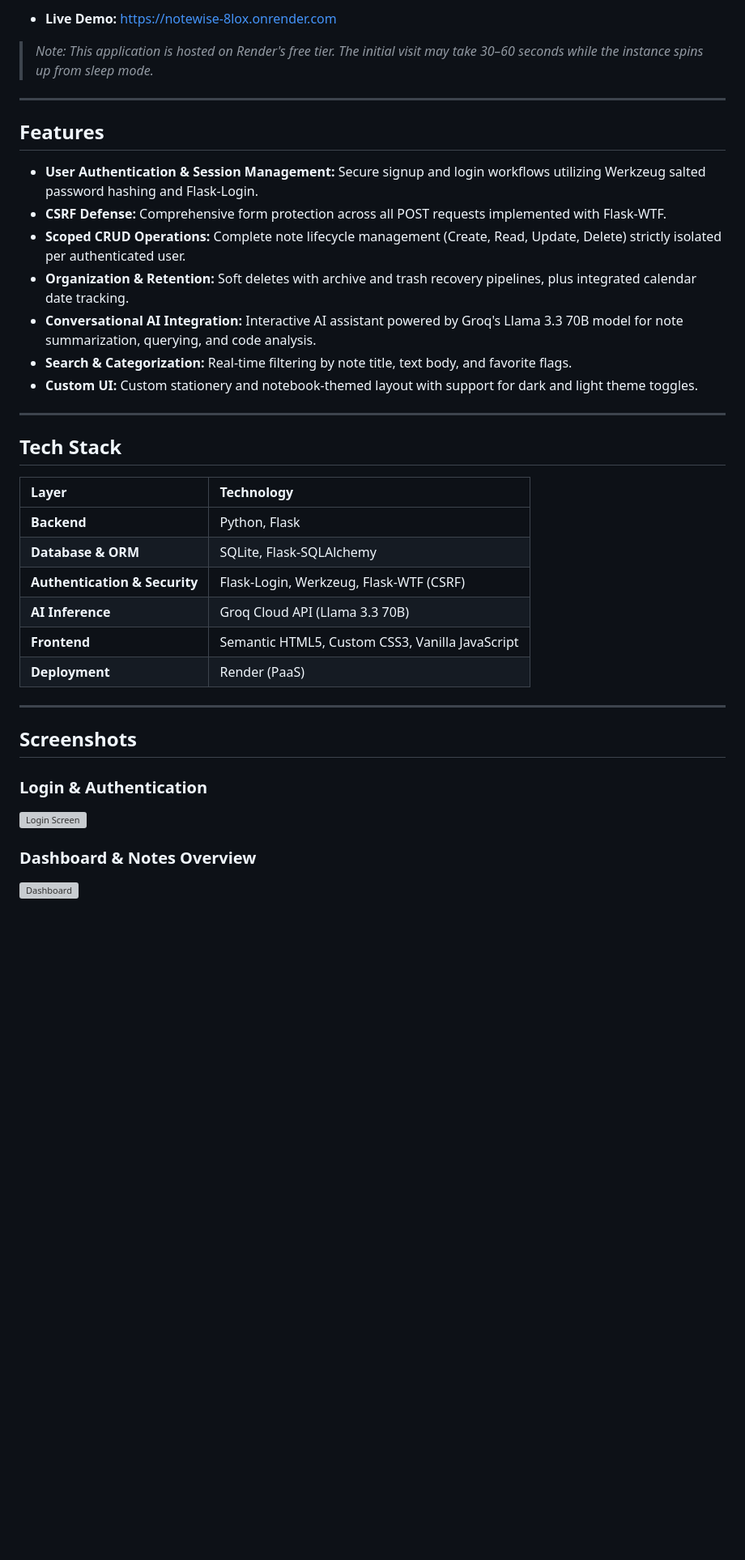
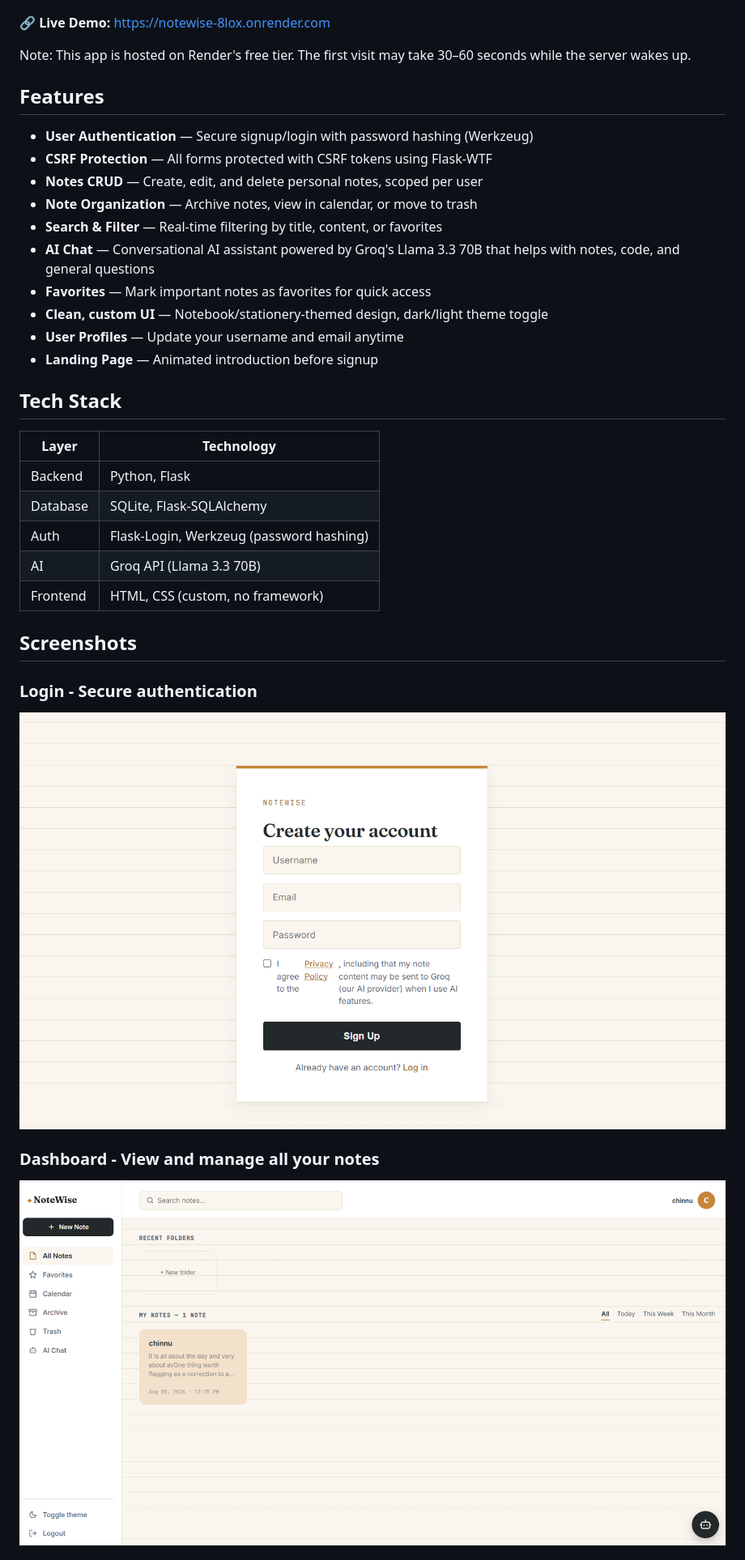
Before and after one commit to tanguturi-b/notewise, a Markdown page: README.md, the part around one of its changes. Shown at 81% size. Drawn GitHub-style; blank space fills up the shorter version; grey boxes are pictures that could not be loaded.

Commit message:
Upadting the Readme

```diff
--- a/README.md
+++ b/README.md
@@ -6,39 +6,37 @@ A full-stack note-taking web application with user authentication, AI-powered co
 
-* **Live Demo:** [https://notewise-8lox.onrender.com](https://notewise-8lox.onrender.com)
-> *Note: This application is hosted on Render's free tier. The initial visit may take 30–60 seconds while the instance spins up from sleep mode.*
 
----
+**🔗 Live Demo:** [https://notewise-8lox.onrender.com](https://notewise-8lox.onrender.com)
+
+Note: This app is hosted on Render's free tier. The first visit may take 30–60 seconds while the server wakes up.
 
 ## Features
 
-- **User Authentication & Session Management:** Secure signup and login workflows utilizing Werkzeug salted password hashing and Flask-Login.
-- **CSRF Defense:** Comprehensive form protection across all POST requests implemented with Flask-WTF.
-- **Scoped CRUD Operations:** Complete note lifecycle management (Create, Read, Update, Delete) strictly isolated per authenticated user.
-- **Organization & Retention:** Soft deletes with archive and trash recovery pipelines, plus integrated calendar date tracking.
-- **Conversational AI Integration:** Interactive AI assistant powered by Groq's Llama 3.3 70B model for note summarization, querying, and code analysis.
-- **Search & Categorization:** Real-time filtering by note title, text body, and favorite flags.
-- **Custom UI:** Custom stationery and notebook-themed layout with support for dark and light theme toggles.
-
----
+- **User Authentication** — Secure signup/login with password hashing (Werkzeug)
+- **CSRF Protection** — All forms protected with CSRF tokens using Flask-WTF
+- **Notes CRUD** — Create, edit, and delete personal notes, scoped per user
+- **Note Organization** — Archive notes, view in calendar, or move to trash
+- **Search & Filter** — Real-time filtering by title, content, or favorites
+- **AI Chat** — Conversational AI assistant powered by Groq's Llama 3.3 70B that helps with notes, code, and general questions
+- **Favorites** — Mark important notes as favorites for quick access
+- **Clean, custom UI** — Notebook/stationery-themed design, dark/light theme toggle
+- **User Profiles** — Update your username and email anytime
+- **Landing Page** — Animated introduction before signup
 
 ## Tech Stack
 
 | Layer | Technology |
-| :--- | :--- |
-| **Backend** | Python, Flask |
-| **Database & ORM** | SQLite, Flask-SQLAlchemy |
-| **Authentication & Security** | Flask-Login, Werkzeug, Flask-WTF (CSRF) |
-| **AI Inference** | Groq Cloud API (Llama 3.3 70B) |
-| **Frontend** | Semantic HTML5, Custom CSS3, Vanilla JavaScript |
-| **Deployment** | Render (PaaS) |
-
----
+|---|---|
+| Backend | Python, Flask |
+| Database | SQLite, Flask-SQLAlchemy |
+| Auth | Flask-Login, Werkzeug (password hashing) |
+| AI | Groq API (Llama 3.3 70B) |
+| Frontend | HTML, CSS (custom, no framework) |
 
 ## Screenshots
 
-### Login & Authentication
-![Login Screen](static/screenshots/login.png)
+### Login - Secure authentication
+![Login](static/images/screenshot-login.png)
 
-### Dashboard & Notes Overview
-![Dashboard](static/screenshots/dashboard.png)
+### Dashboard - View and manage all your notes
+![Dashboard](static/images/screenshot-dashboard.png)
 
```
Also changed, not shown: other parts of README.md (+83 -32 lines).
